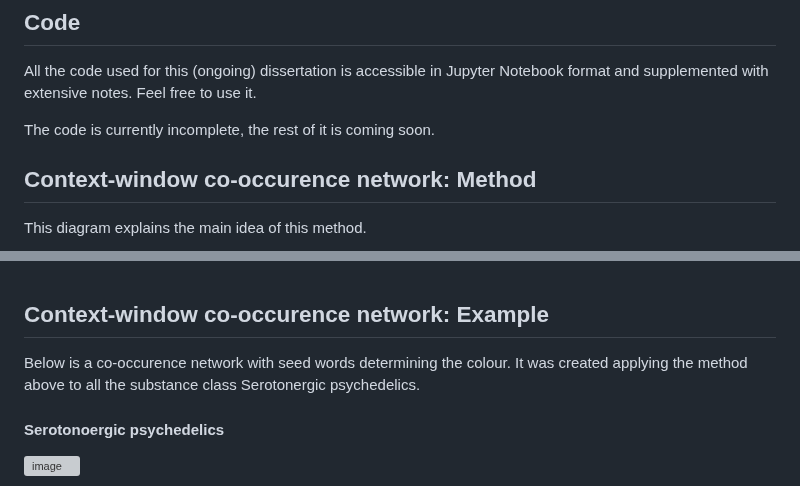
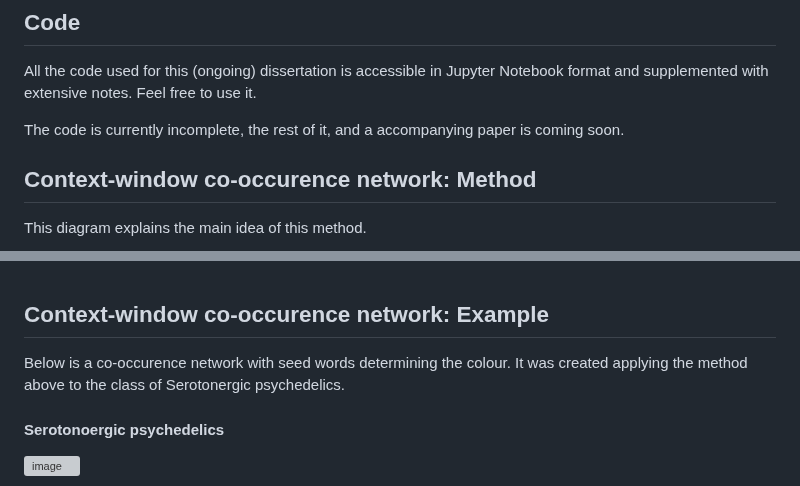
Before and after one commit to Akseli-Ilmanen/BSc-Dissertation, a Markdown page: README.md, 2 parts joined by grey strips. Drawn GitHub-style; grey boxes are pictures that could not be loaded.

```diff
--- a/README.md
+++ b/README.md
@@ -11,7 +11,7 @@ These are quotes from a psychoactive substance report from the [Erowid Experienc
 
 All the code used for this (ongoing) dissertation is accessible in Jupyter Notebook format and supplemented with extensive notes. Feel free to use it.
 
-The code is currently incomplete, the rest of it is coming soon.
+The code is currently incomplete, the rest of it, and a accompanying paper is coming soon.
 
 ## Context-window co-occurence network: Method
 
@@ -23,7 +23,7 @@ This diagram explains the main idea of this method.
 
 ## Context-window co-occurence network: Example
 
-Below is a co-occurence network with seed words determining the colour. It was created applying the method above to all the substance class Serotonergic psychedelics.
+Below is a co-occurence network with seed words determining the colour. It was created applying the method above to the class of Serotonergic psychedelics.
 
 #### Serotonoergic psychedelics
 ![image](https://github.com/Akseli-Ilmanen/BSc-Dissertation/blob/main/Files/Gephi_Serotonergic_psychedelics.svg)
```
